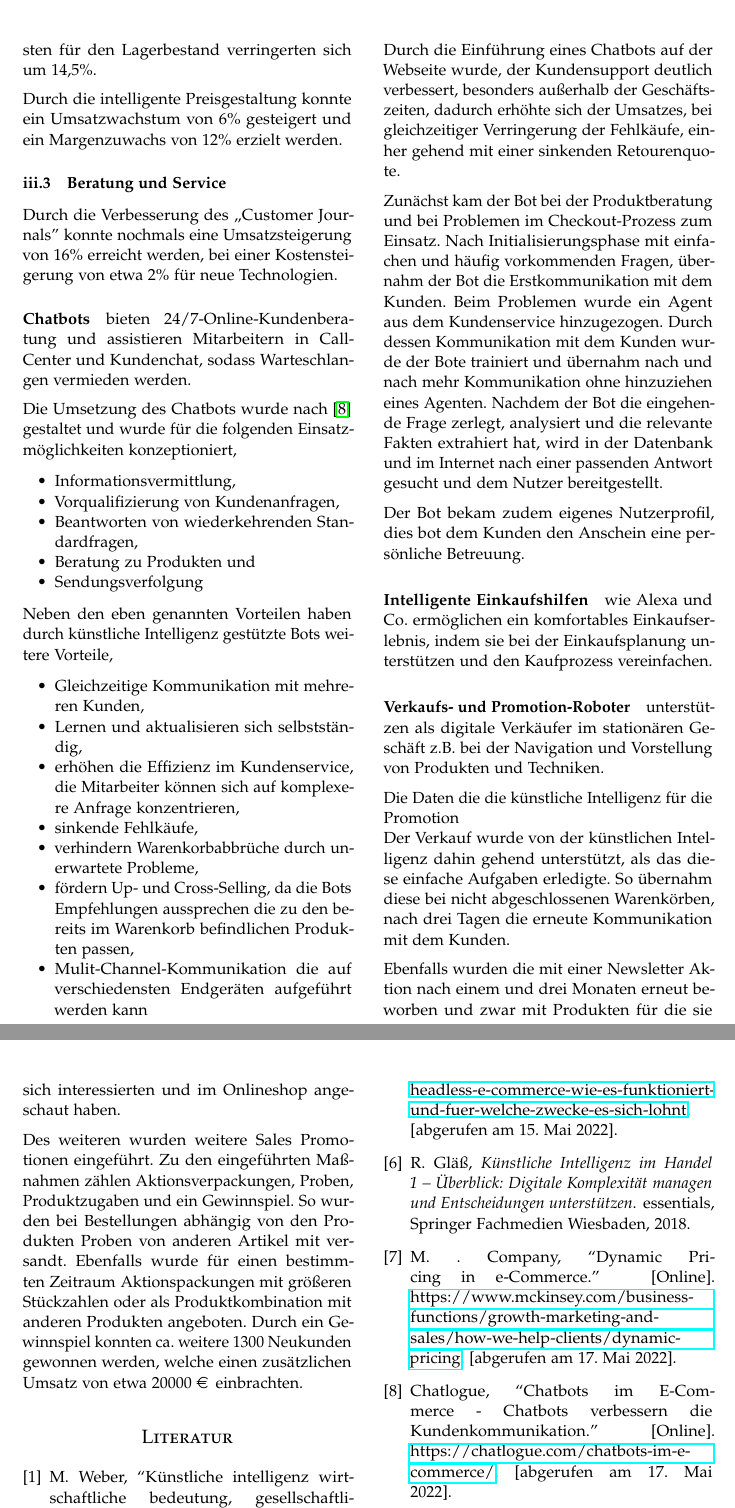
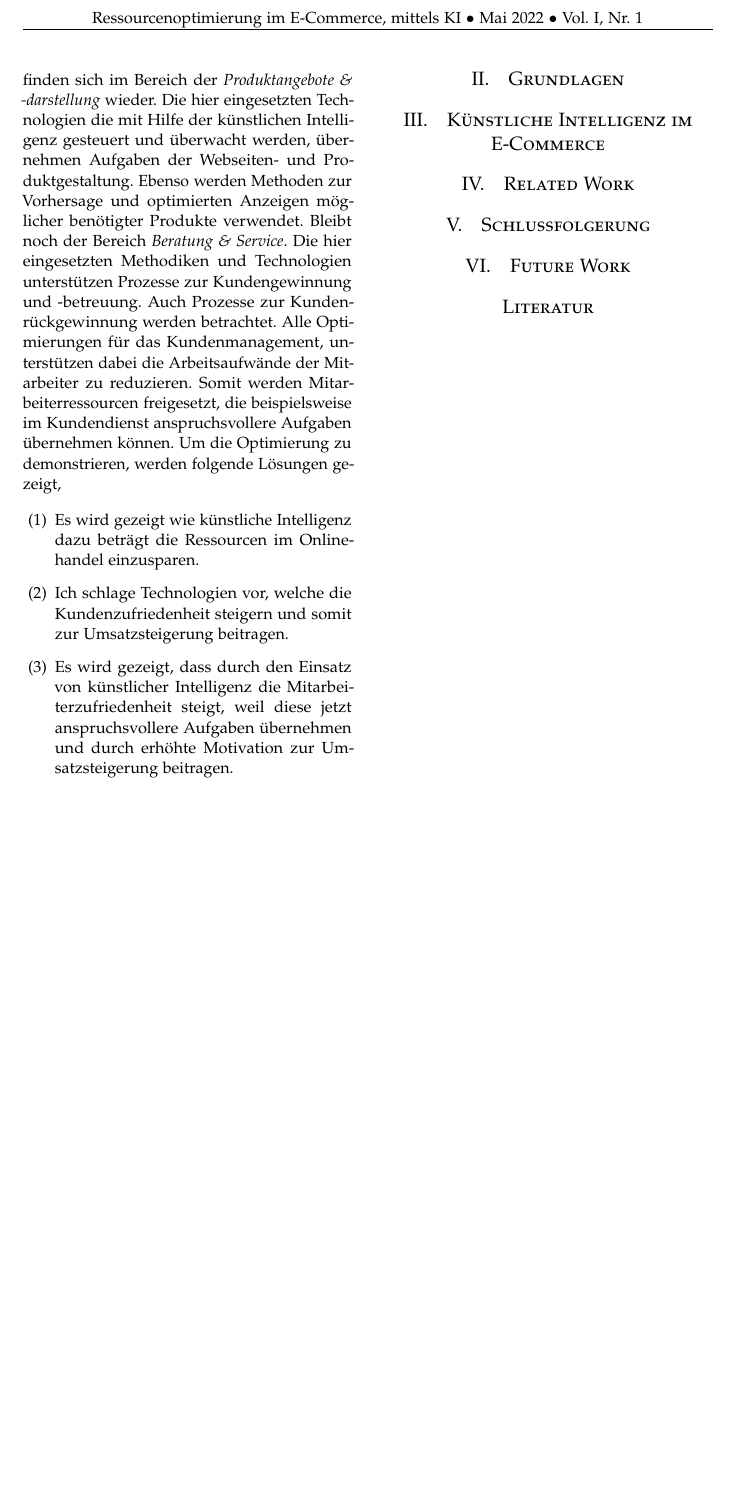
Before and after one commit to willi-pahl/wiss-sem, a LaTeX paper (latex/wiss_sem.tex, which reads latex/content/abstract.tex, latex/content/introduction.tex): two parts of pages 6 and 7 of 7 before the commit and part of page 2 of 2 after it, the two joined at a grey line, cut at the place of the change, the shorter picture padded with empty space. Compiled offline with pdfLaTeX.

Commit message:
new abstract and introduction

```diff
--- a/latex/content/abstract.tex
+++ b/latex/content/abstract.tex
@@ -1 +1 @@
-Dieses Paper erläutert die Ressourceneinsparung bei Onlineshop unter Verwendung künstlicher Intelligenz. Nach der Integration von künstlicher Intelligenz wurden 35\% der Kosten für Personal und 40\% der Werbekosten eingespart.
+Die künstliche Intelligenz hat in vielen Bereichen der digitalen Einzug gehalten. Großen Potenzial, für die künstliche Intelligenz gibt es auch im Bereich des E-Commerce. Durch die Einführung von künstlicher Intelligenz wird gezeigt wie Prozesse im E-Commerce optimiert und dadurch Ressourcen eingespart werden. Bei den hier aufgezeigten Lösungen konnten die Kosten für Personal, Lagerhaltung und Werbemittel um 35\% gesenkt werden, bei einem Mehraufwand an Investitionskosten von 5\% des monatlichen Umsatzes, für neue Technologie und deren Einführung.
--- a/latex/content/introduction.tex
+++ b/latex/content/introduction.tex
@@ -2 +4,8 @@ Künstliche Intelligenz kurz KI genannt (eng. artificial intelligence kurz AI),
+Ich betrachte in dieser Arbeit drei Bereiche \textit{Planung \& Prozess}, \textit{Produktangebot \& -darstellung} sowie \textit{Beratung \& Service}. In alles drei Bereichen, werden Lösungen aufgezeigt die die Prozesse teilweise oder voll automatisieren und somit zur Ressourcenoptimierung beitragen. Der Bereich \textit{Planung \& Prozess} zeigt Lösungen die Prozesse des E-Commerce optimiert. Hier werden Technologien eingesetzt die Prozesse optimieren, die neben dem eigentlichen Online Geschäft liegen. Dies sind Prozesse der Bedarfsermittlung, Lagerverwaltung und Liefermanagement. Prozesse die für die Kundenneugewinnung optimiert werden, finden sich im Bereich der \textit{Produktangebote \& -darstellung} wieder. Die hier eingesetzten Technologien die mit Hilfe der künstlichen Intelligenz gesteuert und überwacht werden, übernehmen Aufgaben der Webseiten- und Produktgestaltung. Ebenso werden Methoden zur Vorhersage und optimierten Anzeigen möglicher benötigter Produkte verwendet. Bleibt noch der Bereich \textit{Beratung \& Service}. Die hier eingesetzten Methodiken und Technologien unterstützen Prozesse zur Kundengewinnung und -betreuung. Auch Prozesse zur Kundenrückgewinnung werden betrachtet. Alle Optimierungen für das Kundenmanagement, unterstützen dabei die Arbeitsaufwände der Mitarbeiter zu reduzieren. Somit werden Mitarbeiterressourcen freigesetzt, die beispielsweise im Kundendienst anspruchsvollere Aufgaben übernehmen können.
+Um die Optimierung zu demonstrieren, werden folgende Lösungen gezeigt,
 
+\begin{enumerate}[label=(\arabic*)]
+	\item Es wird gezeigt wie künstliche Intelligenz dazu beträgt die Ressourcen im Onlinehandel einzusparen.
+	\item Ich schlage Technologien vor, welche die Kundenzufriedenheit steigern und somit zur Umsatzsteigerung beitragen.
+	\item Es wird gezeigt, dass durch den Einsatz von künstlicher Intelligenz die Mitarbeiterzufriedenheit steigt, weil diese jetzt anspruchsvollere Aufgaben übernehmen und durch erhöhte Motivation zur Umsatzsteigerung beitragen.
+\end{enumerate}
--- a/latex/wiss_sem.tex
+++ b/latex/wiss_sem.tex
@@ -37,9 +40,15 @@
 	\section{Einleitung}
 	\input{content/introduction.tex}
 
+\newpage
+	\section{Grundlagen}
+
 	\section{Künstliche Intelligenz im E-Commerce}
-	\input{content/main-content.tex}
+%	\input{content/main-content.tex}
 
+	\section{Related Work}
+	\section{Schlussfolgerung}
+	\section{Future Work}
 	%A statement requiring citation \cite{Figueredo:2009dg}.
 
 	%----------------------------------------------------------------------------------------
```
Also changed, not shown: latex/__abstract_v1.tex (added, +1 -0 lines), latex/__introduction_v1.tex (added, +7 -0 lines), latex/first_draft_pahl_ws.pdf (added), latex/new_introduction.pdf (added), latex/wiss_sem.bbl, latex/content/introduction.tex (9 more changed lines), latex/wiss_sem.tex (3 more changed lines), 5 other files.
